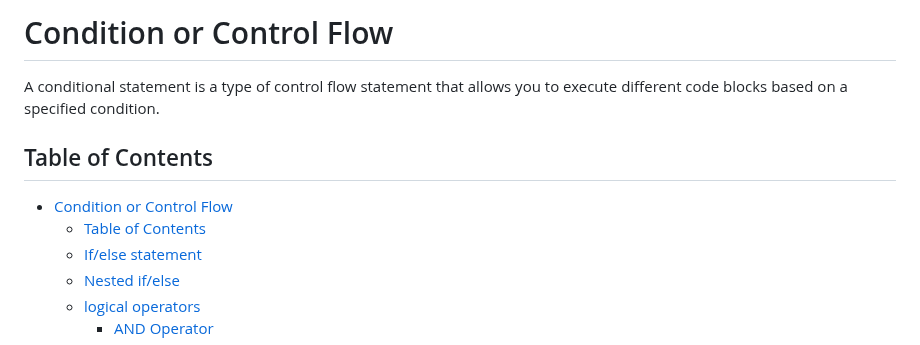
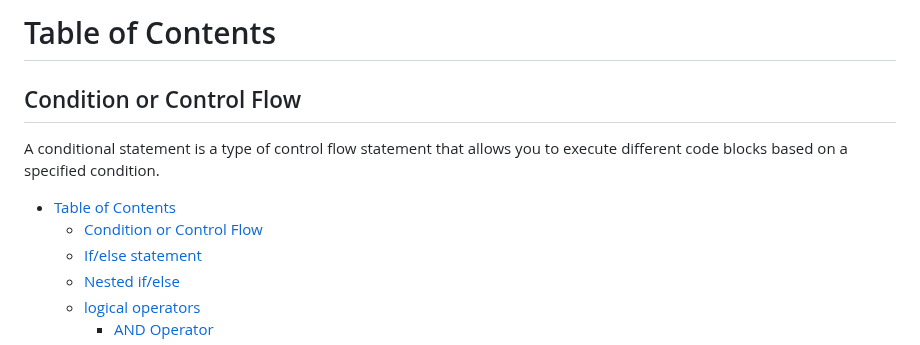
Before and after one commit to gyamzosherpa/Ultimate-Javascript-2023, a Markdown page: 05-condition/README.MD, the part around the change. Rendered like a GitHub page.

Commit message:
conditions or control flow table of contents modified

```diff
--- a/05-condition/README.MD
+++ b/05-condition/README.MD
@@ -1,11 +1,11 @@
-# Condition or Control Flow
+# Table of Contents
+
+## Condition or Control Flow
 
 A conditional statement is a type of control flow statement that allows you to execute different code blocks based on a specified condition.
 
-## Table of Contents
-
-- [Condition or Control Flow](#condition-or-control-flow)
-  - [Table of Contents](#table-of-contents)
+- [Table of Contents](#table-of-contents)
+  - [Condition or Control Flow](#condition-or-control-flow)
   - [If/else statement](#ifelse-statement)
   - [Nested if/else](#nested-ifelse)
   - [logical operators](#logical-operators)
```
